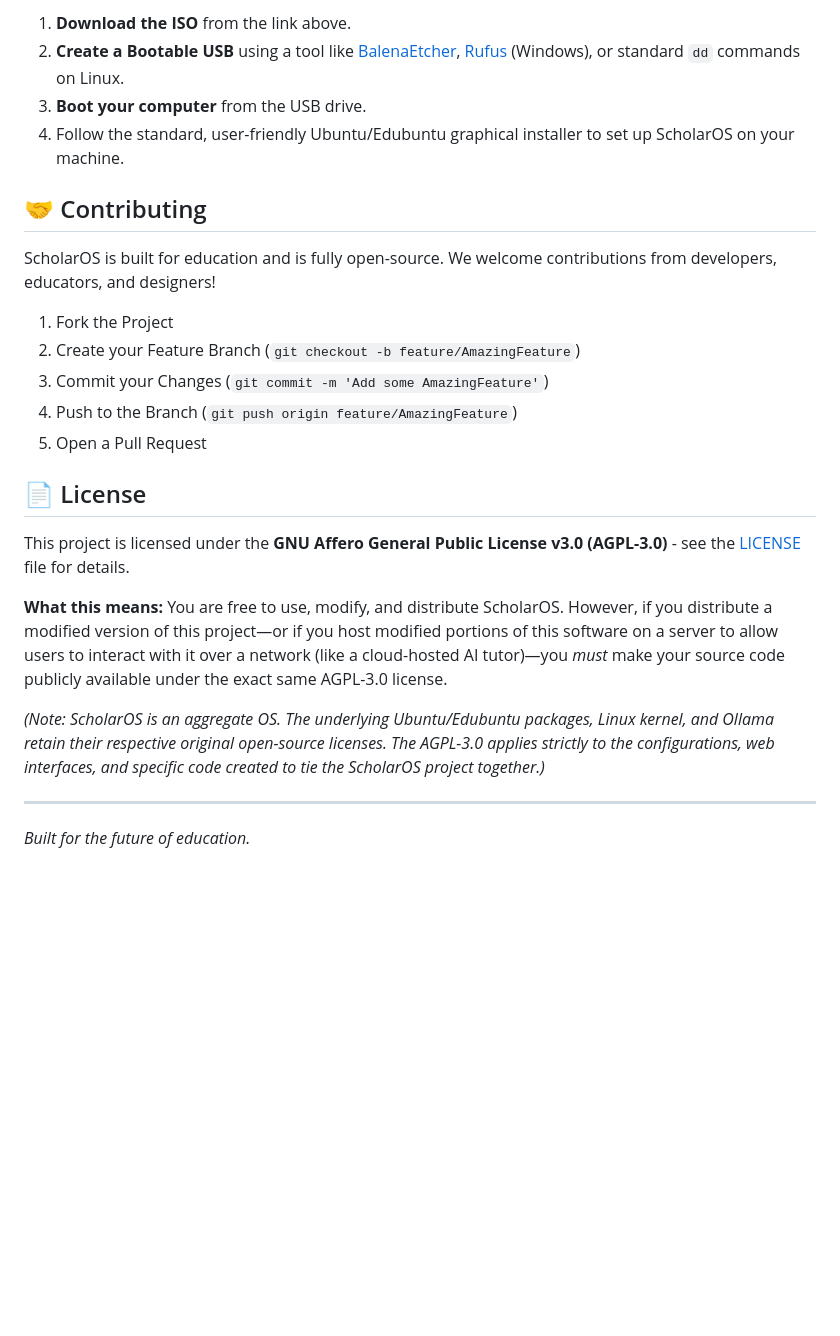
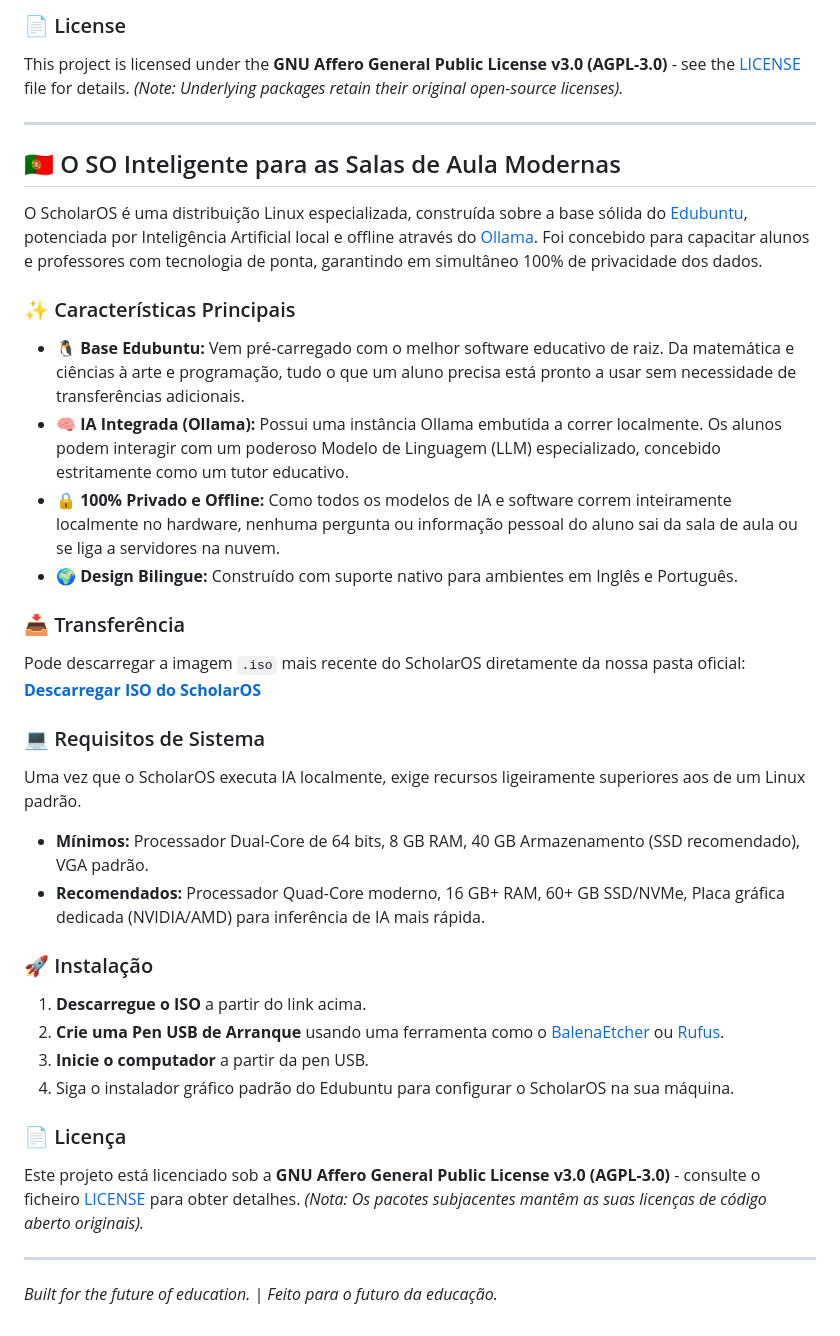
Before and after one commit to scholaros/scholaros.github.io, a Markdown page: README.md, the part around one of its changes. Rendered like a GitHub page; blank space fills up the shorter version.

Commit message:
Update README with bilingual features and installation steps

```diff
--- a/README.md
+++ b/README.md
@@ -40,25 +33,36 @@ Because ScholarOS runs Large Language Models locally, it requires slightly more
-1.  **Download the ISO** from the link above.
-2.  **Create a Bootable USB** using a tool like [BalenaEtcher](https://etcher.balena.io/), [Rufus](https://rufus.ie/) (Windows), or standard `dd` commands on Linux.
-3.  **Boot your computer** from the USB drive.
-4.  Follow the standard, user-friendly Ubuntu/Edubuntu graphical installer to set up ScholarOS on your machine.
-
-## 🤝 Contributing
-
-ScholarOS is built for education and is fully open-source. We welcome contributions from developers, educators, and designers!
-
-1. Fork the Project
-2. Create your Feature Branch (`git checkout -b feature/AmazingFeature`)
-3. Commit your Changes (`git commit -m 'Add some AmazingFeature'`)
-4. Push to the Branch (`git push origin feature/AmazingFeature`)
-5. Open a Pull Request
-
-## 📄 License
-
-This project is licensed under the **GNU Affero General Public License v3.0 (AGPL-3.0)** - see the [LICENSE](LICENSE) file for details.
-
-**What this means:** You are free to use, modify, and distribute ScholarOS. However, if you distribute a modified version of this project—or if you host modified portions of this software on a server to allow users to interact with it over a network (like a cloud-hosted AI tutor)—you *must* make your source code publicly available under the exact same AGPL-3.0 license.
-
-*(Note: ScholarOS is an aggregate OS. The underlying Ubuntu/Edubuntu packages, Linux kernel, and Ollama retain their respective original open-source licenses. The AGPL-3.0 applies strictly to the configurations, web interfaces, and specific code created to tie the ScholarOS project together.)*
+### 📄 License
+This project is licensed under the **GNU Affero General Public License v3.0 (AGPL-3.0)** - see the [LICENSE](LICENSE) file for details. *(Note: Underlying packages retain their original open-source licenses).*
 
 ---
-*Built for the future of education.*
+
+<a id="português"></a>
+## 🇵🇹 O SO Inteligente para as Salas de Aula Modernas
+
+O ScholarOS é uma distribuição Linux especializada, construída sobre a base sólida do [Edubuntu](https://edubuntu.org/), potenciada por Inteligência Artificial local e offline através do [Ollama](https://ollama.com/). Foi concebido para capacitar alunos e professores com tecnologia de ponta, garantindo em simultâneo 100% de privacidade dos dados.
+
+### ✨ Características Principais
+* **🐧 Base Edubuntu:** Vem pré-carregado com o melhor software educativo de raiz. Da matemática e ciências à arte e programação, tudo o que um aluno precisa está pronto a usar sem necessidade de transferências adicionais.
+* **🧠 IA Integrada (Ollama):** Possui uma instância Ollama embutida a correr localmente. Os alunos podem interagir com um poderoso Modelo de Linguagem (LLM) especializado, concebido estritamente como um tutor educativo.
+* **🔒 100% Privado e Offline:** Como todos os modelos de IA e software correm inteiramente localmente no hardware, nenhuma pergunta ou informação pessoal do aluno sai da sala de aula ou se liga a servidores na nuvem.
+* **🌍 Design Bilingue:** Construído com suporte nativo para ambientes em Inglês e Português.
+
+### 📥 Transferência
+Pode descarregar a imagem `.iso` mais recente do ScholarOS diretamente da nossa pasta oficial:
+**[Descarregar ISO do ScholarOS](https://drive.google.com/drive/folders/1p5p0nHEf7aJovvLhZJF8yXSMCjPJJbO3)**
+
+### 💻 Requisitos de Sistema
+Uma vez que o ScholarOS executa IA localmente, exige recursos ligeiramente superiores aos de um Linux padrão.
+* **Mínimos:** Processador Dual-Core de 64 bits, 8 GB RAM, 40 GB Armazenamento (SSD recomendado), VGA padrão.
+* **Recomendados:** Processador Quad-Core moderno, 16 GB+ RAM, 60+ GB SSD/NVMe, Placa gráfica dedicada (NVIDIA/AMD) para inferência de IA mais rápida.
+
+### 🚀 Instalação
+1.  **Descarregue o ISO** a partir do link acima.
+2.  **Crie uma Pen USB de Arranque** usando uma ferramenta como o [BalenaEtcher](https://etcher.balena.io/) ou [Rufus](https://rufus.ie/).
+3.  **Inicie o computador** a partir da pen USB.
+4.  Siga o instalador gráfico padrão do Edubuntu para configurar o ScholarOS na sua máquina.
+
+### 📄 Licença
+Este projeto está licenciado sob a **GNU Affero General Public License v3.0 (AGPL-3.0)** - consulte o ficheiro [LICENSE](LICENSE) para obter detalhes. *(Nota: Os pacotes subjacentes mantêm as suas licenças de código aberto originais).*
+
+---
+*Built for the future of education. | Feito para o futuro da educação.*
```
Also changed, not shown: other parts of README.md (+17 -24 lines).
